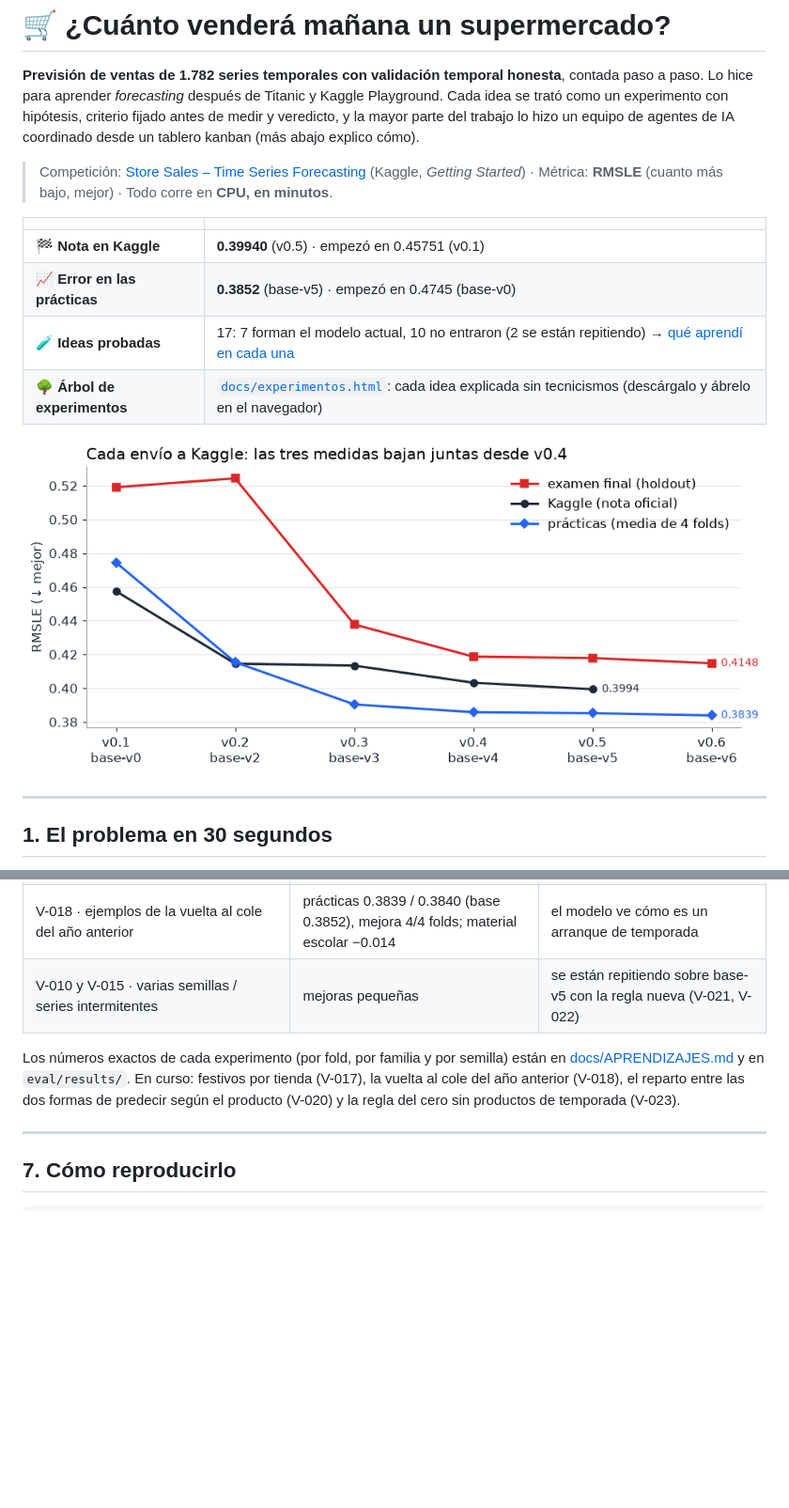
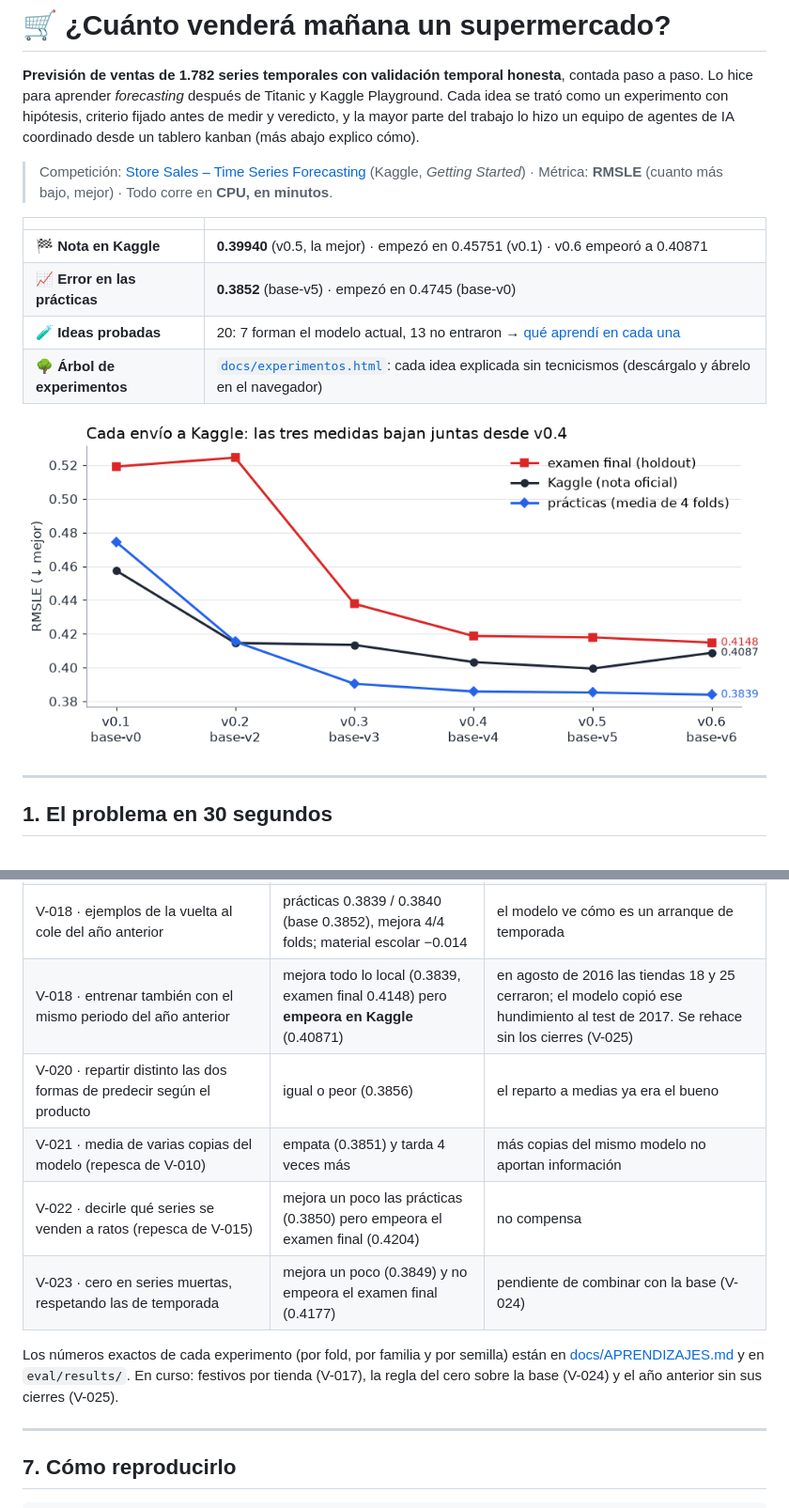
Before and after one commit to AlbaAsca/store-sales-forecasting, a Markdown page: README.md, 2 parts joined by grey strips. Shown at 94% size. Drawn GitHub-style; pictures changed too: docs/img/progreso.png; blank space fills up the shorter version.

```diff
--- a/README.md
+++ b/README.md
@@ -10,9 +10,9 @@ coordinado desde un tablero kanban (más abajo explico cómo).
 
 | | |
 |---|---|
-| 🏁 **Nota en Kaggle** | **0.39940** (v0.5) · empezó en 0.45751 (v0.1) |
+| 🏁 **Nota en Kaggle** | **0.39940** (v0.5, la mejor) · empezó en 0.45751 (v0.1) · v0.6 empeoró a 0.40871 |
 | 📈 **Error en las prácticas** | **0.3852** (base-v5) · empezó en 0.4745 (base-v0) |
-| 🧪 **Ideas probadas** | 17: 7 forman el modelo actual, 10 no entraron (2 se están repitiendo) → [qué aprendí en cada una](docs/APRENDIZAJES.md) |
+| 🧪 **Ideas probadas** | 20: 7 forman el modelo actual, 13 no entraron → [qué aprendí en cada una](docs/APRENDIZAJES.md) |
 | 🌳 **Árbol de experimentos** | [`docs/experimentos.html`](docs/experimentos.html): cada idea explicada sin tecnicismos (descárgalo y ábrelo en el navegador) |
 
 ![Progreso de los envíos a Kaggle](docs/img/progreso.png)
@@ -194,11 +194,14 @@ leer git, pero no instalar, borrar, hacer commits ni push, ni tocar Kaggle. Lo q
 | V-023 · cero solo en series de verdad muertas (excepción de temporada) | prácticas 0.3849 / 0.3850 (base 0.3852), mejora 4/4 folds; examen final pendiente del consultor | no toca series que vendieron en las mismas fechas del año anterior |
 | V-020 · reparto distinto de las dos opiniones según el tipo de producto | empeora 3 de 4 prácticas (0.3856 / 0.3857 vs 0.3852) | el reparto 50/50 ya era casi óptimo |
 | V-018 · ejemplos de la vuelta al cole del año anterior | prácticas 0.3839 / 0.3840 (base 0.3852), mejora 4/4 folds; material escolar −0.014 | el modelo ve cómo es un arranque de temporada |
-| V-010 y V-015 · varias semillas / series intermitentes | mejoras pequeñas | se están repitiendo sobre base-v5 con la regla nueva (V-021, V-022) |
+| V-018 · entrenar también con el mismo periodo del año anterior | mejora todo lo local (0.3839, examen final 0.4148) pero **empeora en Kaggle** (0.40871) | en agosto de 2016 las tiendas 18 y 25 cerraron; el modelo copió ese hundimiento al test de 2017. Se rehace sin los cierres (V-025) |
+| V-020 · repartir distinto las dos formas de predecir según el producto | igual o peor (0.3856) | el reparto a medias ya era el bueno |
+| V-021 · media de varias copias del modelo (repesca de V-010) | empata (0.3851) y tarda 4 veces más | más copias del mismo modelo no aportan información |
+| V-022 · decirle qué series se venden a ratos (repesca de V-015) | mejora un poco las prácticas (0.3850) pero empeora el examen final (0.4204) | no compensa |
+| V-023 · cero en series muertas, respetando las de temporada | mejora un poco (0.3849) y no empeora el examen final (0.4177) | pendiente de combinar con la base (V-024) |
 
 Los números exactos de cada experimento (por fold, por familia y por semilla) están en [docs/APRENDIZAJES.md](docs/APRENDIZAJES.md)
-y en `eval/results/`. En curso: festivos por tienda (V-017), la vuelta al cole del año anterior (V-018), el reparto entre las dos
-formas de predecir según el producto (V-020) y la regla del cero sin productos de temporada (V-023).
+y en `eval/results/`. En curso: festivos por tienda (V-017), la regla del cero sobre la base (V-024) y el año anterior sin sus cierres (V-025).
 
 ---
 
```
Also changed, not shown: other parts of README.md (+4 -1 lines), docs/APRENDIZAJES.md (+8 -0 lines), models/base/NOTAS.md (+5 -4 lines), 3 other files.
